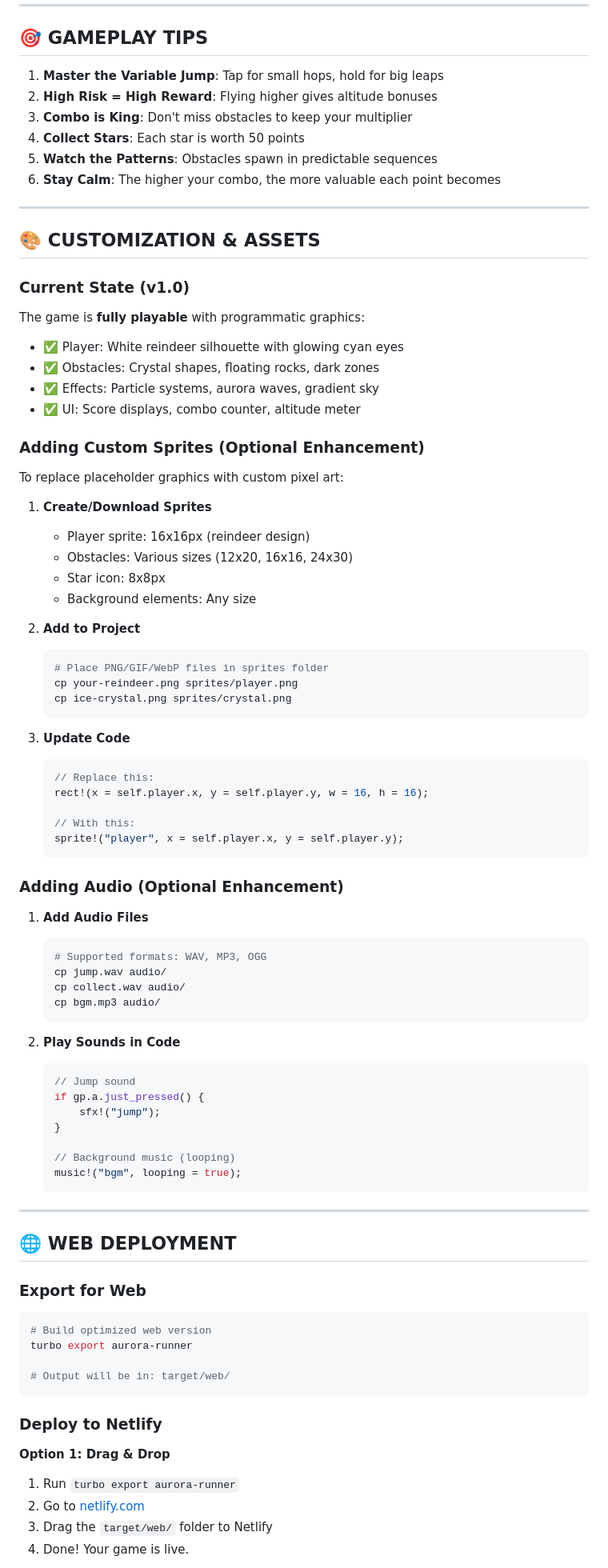
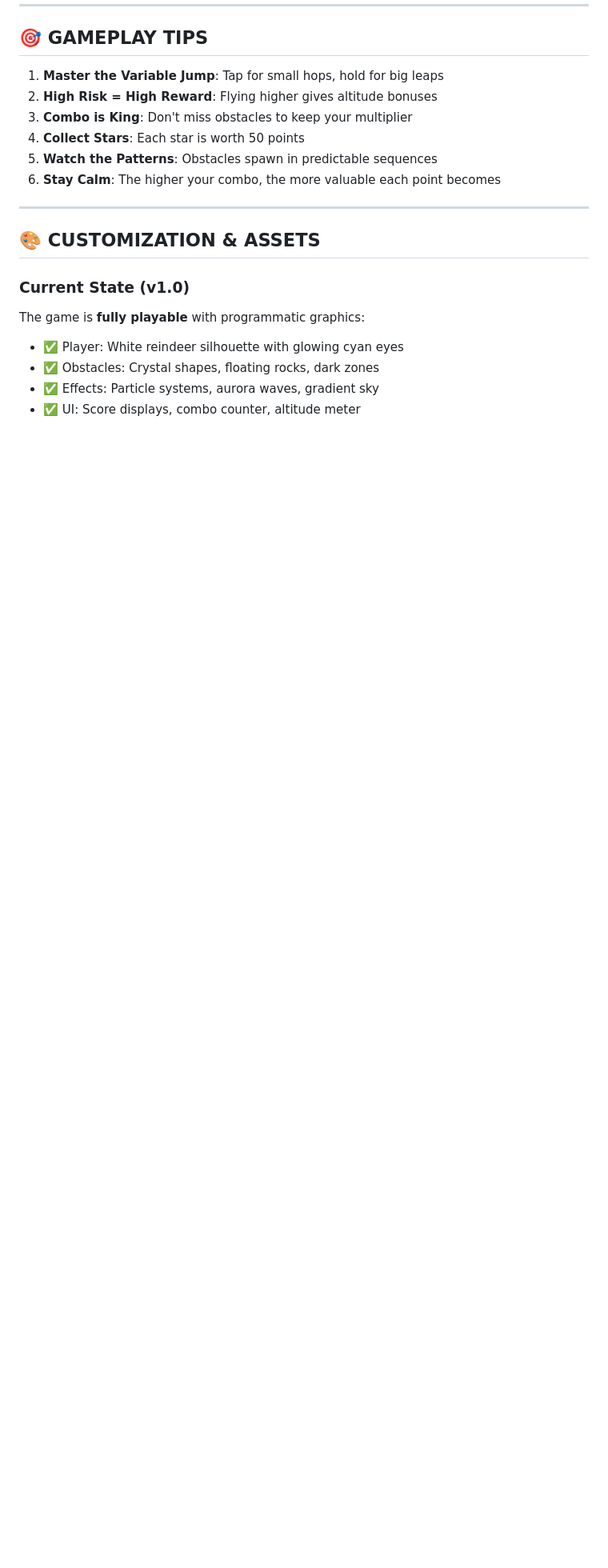
Before and after one commit to pawan-kumar-108/aurora-runner, a Markdown page: README.md, the part around one of its changes. Shown at 80% size. Drawn GitHub-style; blank space fills up the shorter version.

````diff
--- a/README.md
+++ b/README.md
@@ -114,70 +95,3 @@ The game is **fully playable** with programmatic graphics:
 - ✅ Effects: Particle systems, aurora waves, gradient sky
 - ✅ UI: Score displays, combo counter, altitude meter
 
-### Adding Custom Sprites (Optional Enhancement)
-
-To replace placeholder graphics with custom pixel art:
-
-1. **Create/Download Sprites**
-   - Player sprite: 16x16px (reindeer design)
-   - Obstacles: Various sizes (12x20, 16x16, 24x30)
-   - Star icon: 8x8px
-   - Background elements: Any size
-
-2. **Add to Project**
-   ```bash
-   # Place PNG/GIF/WebP files in sprites folder
-   cp your-reindeer.png sprites/player.png
-   cp ice-crystal.png sprites/crystal.png
-   ```
-
-3. **Update Code**
-   ```rust
-   // Replace this:
-   rect!(x = self.player.x, y = self.player.y, w = 16, h = 16);
-
-   // With this:
-   sprite!("player", x = self.player.x, y = self.player.y);
-   ```
-
-### Adding Audio (Optional Enhancement)
-
-1. **Add Audio Files**
-   ```bash
-   # Supported formats: WAV, MP3, OGG
-   cp jump.wav audio/
-   cp collect.wav audio/
-   cp bgm.mp3 audio/
-   ```
-
-2. **Play Sounds in Code**
-   ```rust
-   // Jump sound
-   if gp.a.just_pressed() {
-       sfx!("jump");
-   }
-
-   // Background music (looping)
-   music!("bgm", looping = true);
-   ```
-
----
-
-## 🌐 **WEB DEPLOYMENT**
-
-### Export for Web
-```bash
-# Build optimized web version
-turbo export aurora-runner
-
-# Output will be in: target/web/
-```
-
-### Deploy to Netlify
-
-**Option 1: Drag & Drop**
-1. Run `turbo export aurora-runner`
-2. Go to [netlify.com](https://netlify.com)
-3. Drag the `target/web/` folder to Netlify
-4. Done! Your game is live.
-
````
Also changed, not shown: other parts of README.md (+8 -186 lines).
